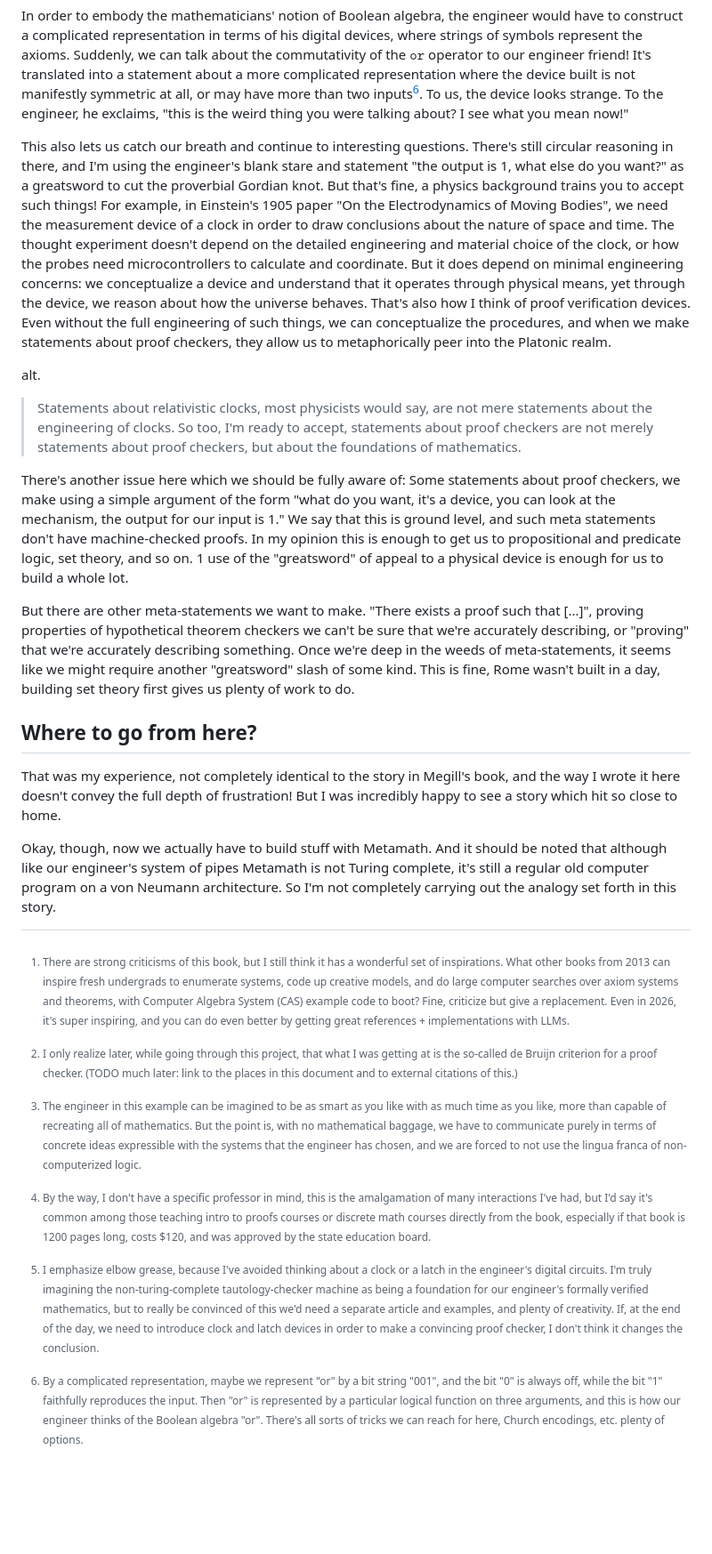
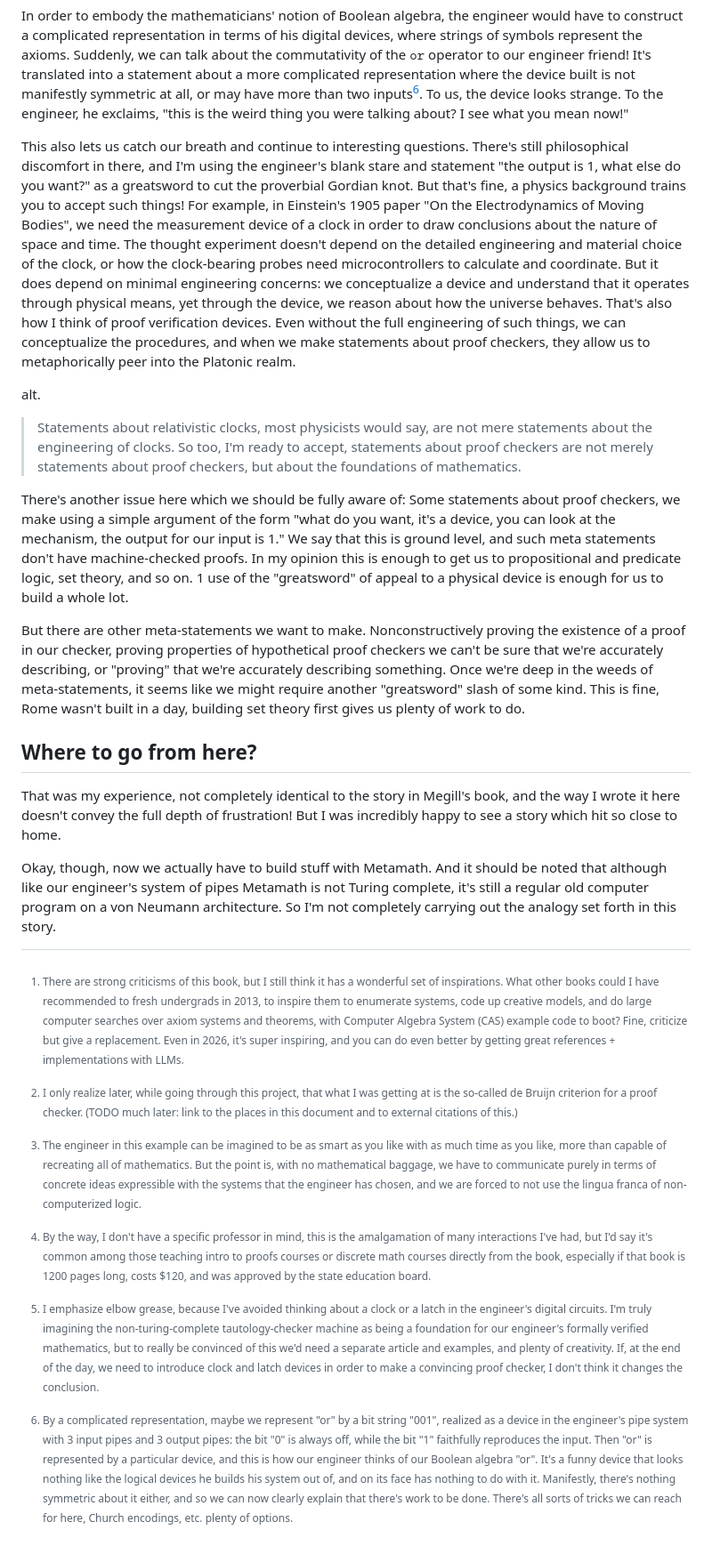
Before and after one commit to physbuzz/metamath, a Markdown page: src/00-rant.md, the part around one of its changes. Shown at 89% size. GitHub-like rendering; blank space fills up the shorter version.

Commit message:
final rant update.

```diff
--- a/src/00-rant.md
+++ b/src/00-rant.md
@@ -200,19 +204,23 @@ representation where the device built is not manifestly symmetric at all, or may
 To us, the device looks strange. To the engineer, he exclaims, "this is the weird thing you
 were talking about? I see what you mean now!"
 
-[^3]: By a complicated representation, maybe we represent "or" by a bit string "001", and the
-bit "0" is always off, while the bit "1" faithfully reproduces the input. Then "or" is represented by a particular logical function on three arguments, and this is how our engineer thinks of
-the Boolean algebra "or". There's all sorts of tricks we can reach for here,
+[^3]: By a complicated representation, maybe we represent "or" by a bit string "001", realized as a
+device in the engineer's pipe system with 3 input pipes and 3 output pipes: the
+bit "0" is always off, while the bit "1" faithfully reproduces the input. Then "or" is represented by a
+particular device, and this is how our engineer thinks of
+our Boolean algebra "or". It's a funny device that looks nothing like the logical devices he builds his
+system out of, and on its face has nothing to do with it. Manifestly, there's nothing symmetric about it either,
+and so we can now clearly explain that there's work to be done. There's all sorts of tricks we can reach for here,
 Church encodings, etc. plenty of options.
 
 This also lets us catch our breath and continue to interesting questions. There's still
-circular reasoning in there, and I'm using the engineer's blank stare and statement "the output
+philosophical discomfort in there, and I'm using the engineer's blank stare and statement "the output
 is 1, what else do you want?" as a greatsword to cut the proverbial Gordian knot. But that's fine,
 a physics background trains you to accept such things! For example, in Einstein's 1905 paper
 "On the Electrodynamics of Moving Bodies", we need the measurement device of a clock
 in order to draw conclusions about the nature
 of space and time. The thought experiment doesn't depend on the detailed engineering and
-material choice of the clock, or how the probes need microcontrollers to calculate and coordinate.
+material choice of the clock, or how the clock-bearing probes need microcontrollers to calculate and coordinate.
 But it does depend on minimal engineering concerns: we conceptualize a device and understand that
 it operates through physical means, yet through the
 device, we reason about how the universe behaves.
@@ -235,8 +243,9 @@ our input is 1." We say that this is ground level, and such meta statements don'
 In my opinion this is enough to get us to propositional and predicate logic, set theory, and so on. 1 use
 of the "greatsword" of appeal to a physical device is enough for us to build a whole lot.
 
-But there are other meta-statements we want to make. "There exists a proof such that [...]", proving
-properties of hypothetical theorem checkers we can't be sure that we're accurately describing, or
+But there are other meta-statements we want to make. Nonconstructively proving the
+existence of a proof in our checker, proving
+properties of hypothetical proof checkers we can't be sure that we're accurately describing, or
 "proving" that we're accurately describing something.
 Once we're deep in the weeds of meta-statements, it seems like we might require another "greatsword" slash
 of some kind. This is fine, Rome wasn't built in a day, building set theory first gives us plenty of work to do.
```
Also changed, not shown: other parts of src/00-rant.md (+14 -10 lines).
